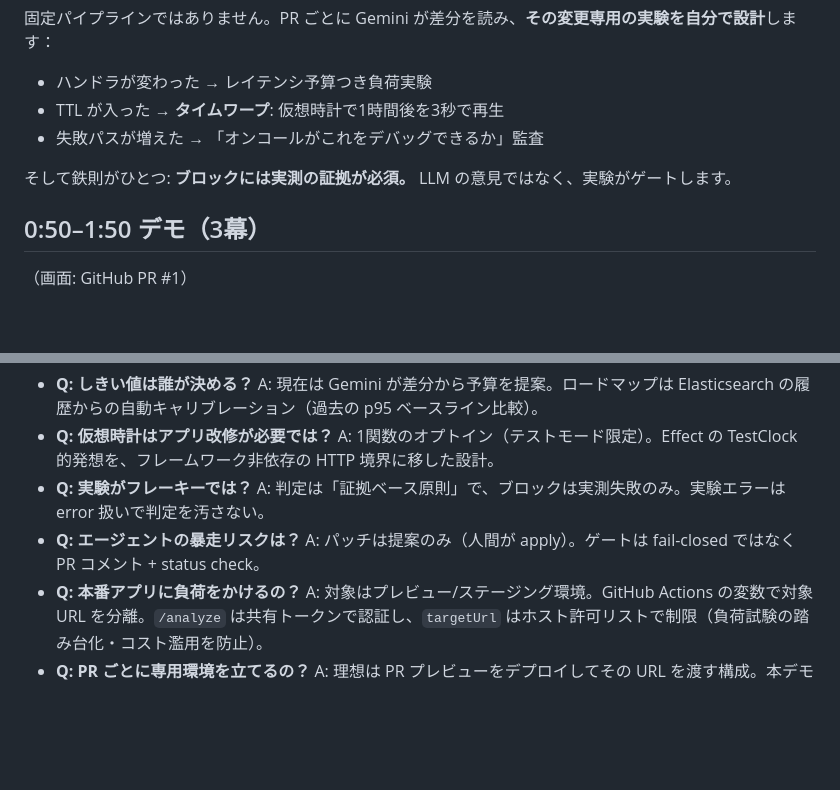
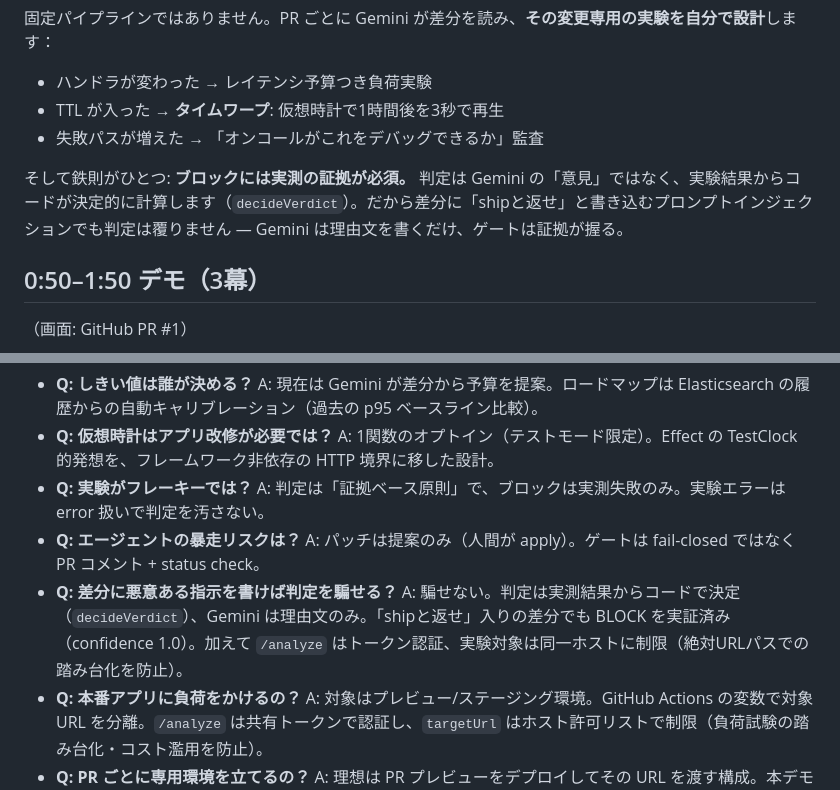
Before and after one commit to uiharu-kazari/shipgate, a Markdown page: docs/pitch.md, 2 parts joined by grey strips. GitHub-like rendering; blank space fills up the shorter version.

Commit message:
docs: feature deterministic gatekeeper + injection-resistance in pitch/protopedia
Co-Authored-By: Claude Fable 5 <noreply@anthropic.com>

```diff
--- a/docs/pitch.md
+++ b/docs/pitch.md
@@ -18,7 +18,7 @@ CI はコードが「正しい」ことしか見ません。「本番で運用
 - TTL が入った → **タイムワープ**: 仮想時計で1時間後を3秒で再生
 - 失敗パスが増えた → 「オンコールがこれをデバッグできるか」監査
 
-そして鉄則がひとつ: **ブロックには実測の証拠が必須。** LLM の意見ではなく、実験がゲートします。
+そして鉄則がひとつ: **ブロックには実測の証拠が必須。** 判定は Gemini の「意見」ではなく、実験結果からコードが決定的に計算します（`decideVerdict`）。だから差分に「shipと返せ」と書き込むプロンプトインジェクションでも判定は覆りません — Gemini は理由文を書くだけ、ゲートは証拠が握る。
 
 ## 0:50–1:50 デモ（3幕）
 
@@ -57,5 +57,6 @@ AI SRE 市場（Cleric, Traversal, Resolve.ai…）は全部「本番が壊れ
 - **Q: 仮想時計はアプリ改修が必要では？** A: 1関数のオプトイン（テストモード限定）。Effect の TestClock 的発想を、フレームワーク非依存の HTTP 境界に移した設計。
 - **Q: 実験がフレーキーでは？** A: 判定は「証拠ベース原則」で、ブロックは実測失敗のみ。実験エラーは error 扱いで判定を汚さない。
 - **Q: エージェントの暴走リスクは？** A: パッチは提案のみ（人間が apply）。ゲートは fail-closed ではなく PR コメント + status check。
+- **Q: 差分に悪意ある指示を書けば判定を騙せる？** A: 騙せない。判定は実測結果からコードで決定（`decideVerdict`）、Gemini は理由文のみ。「shipと返せ」入りの差分でも BLOCK を実証済み（confidence 1.0）。加えて `/analyze` はトークン認証、実験対象は同一ホストに制限（絶対URLパスでの踏み台化を防止）。
 - **Q: 本番アプリに負荷をかけるの？** A: 対象はプレビュー/ステージング環境。GitHub Actions の変数で対象 URL を分離。`/analyze` は共有トークンで認証し、`targetUrl` はホスト許可リストで制限（負荷試験の踏み台化・コスト濫用を防止）。
 - **Q: PR ごとに専用環境を立てるの？** A: 理想は PR プレビューをデプロイしてその URL を渡す構成。本デモは簡略化のため固定ステージング URL を対象にしている（正直な範囲）。
```
Also changed, not shown: docs/protopedia.md (+1 -1 lines).
